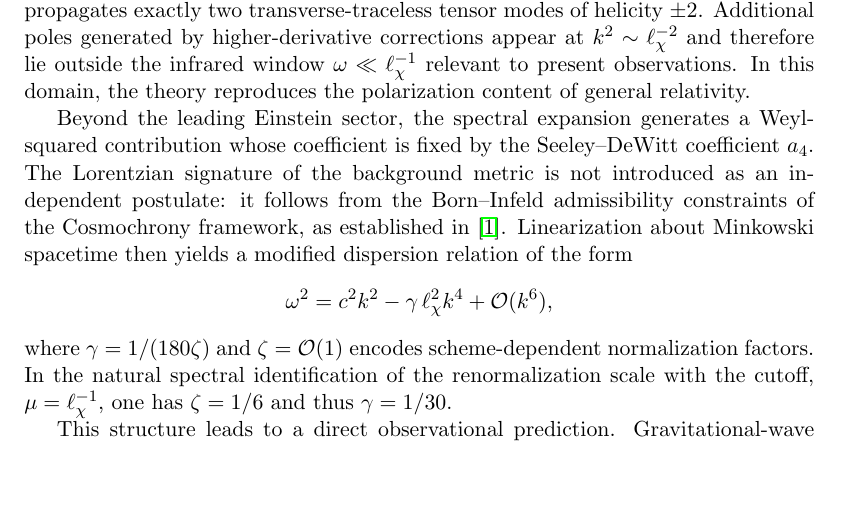
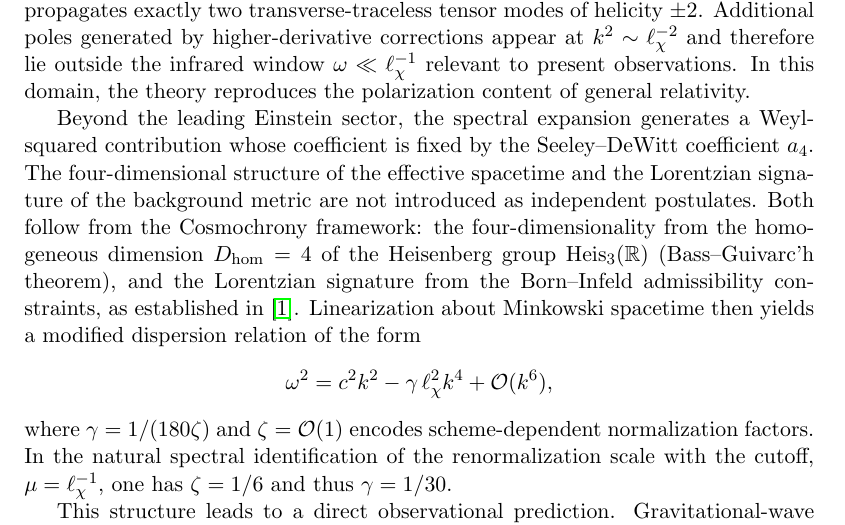
Before and after one commit to Cosmochrony/lorentz-paper, a LaTeX document (tex/Lorentz.tex, which reads tex/00-introduction/introduction.tex): part of page 3 of 11, cut so that both start at the same text, the shorter picture padded with empty space. Compiled offline with pdfLaTeX.

Commit message:
Clarify derivation of effective spacetime structure and Lorentzian signature in introduction; update Lorentz PDF accordingly.

```diff
--- a/tex/00-introduction/introduction.tex
+++ b/tex/00-introduction/introduction.tex
@@ -49,9 +49,14 @@
   Beyond the leading Einstein sector, the spectral expansion generates a
   Weyl-squared contribution whose coefficient is fixed by the
   Seeley--DeWitt coefficient $a_4$.
-  The Lorentzian signature of the background metric is not introduced as an
-  independent postulate: it follows from the Born--Infeld admissibility
-  constraints of the Cosmochrony framework, as established in~\cite{Beau2026q5b}.
+  The four-dimensional structure of the effective spacetime and the
+  Lorentzian signature of the background metric are not introduced as
+  independent postulates.
+  Both follow from the Cosmochrony framework: the four-dimensionality
+  from the homogeneous dimension $D_{\mathrm{hom}} = 4$ of the
+  Heisenberg group $\mathrm{Heis}_3(\mathbb{R})$ (Bass--Guivarc'h
+  theorem), and the Lorentzian signature from the Born--Infeld
+  admissibility constraints, as established in~\cite{Beau2026q5b}.
   Linearization about Minkowski spacetime then yields a modified
   dispersion relation of the form
   \[
```
Also changed, not shown: out/Lorentz.pdf.
